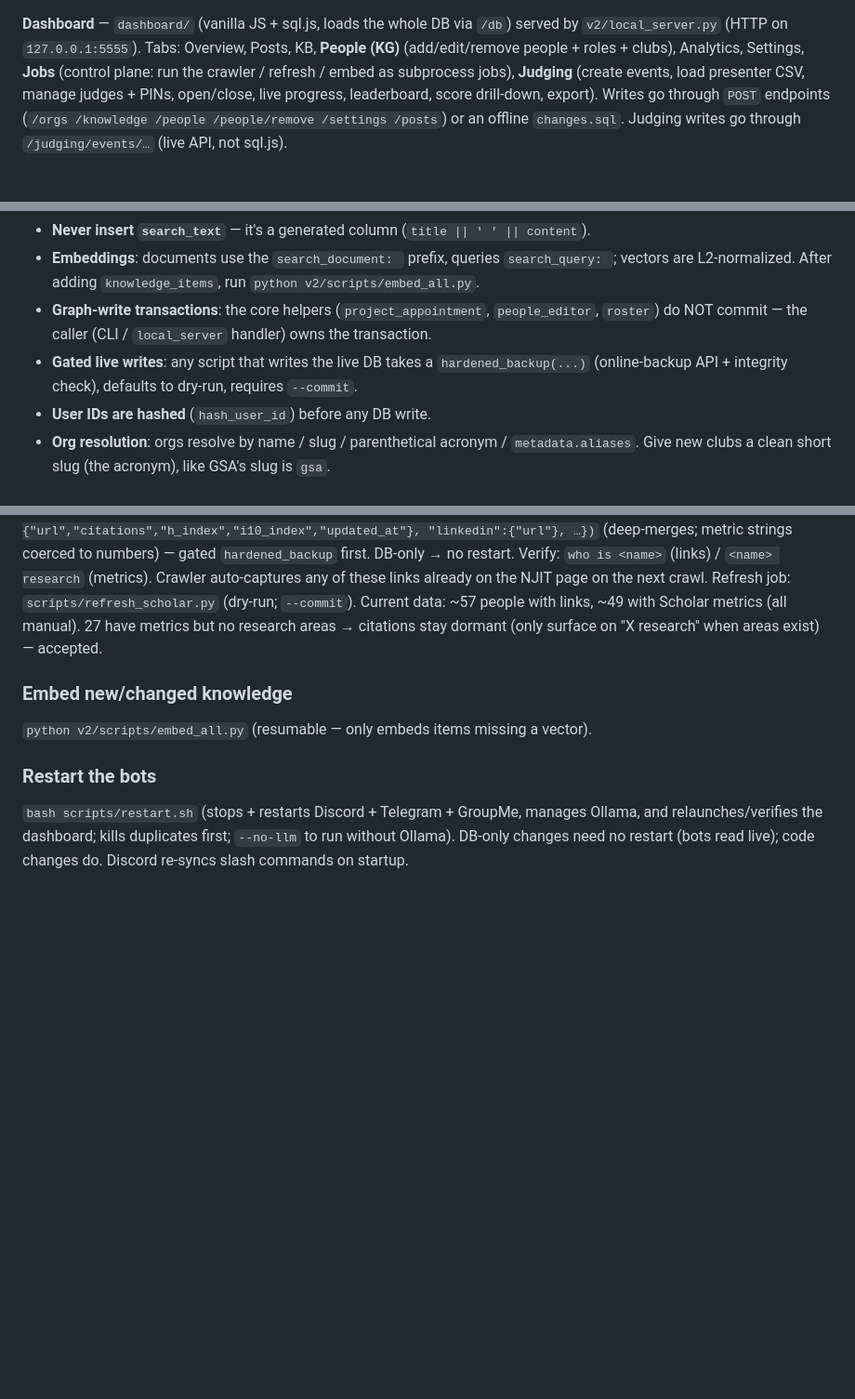
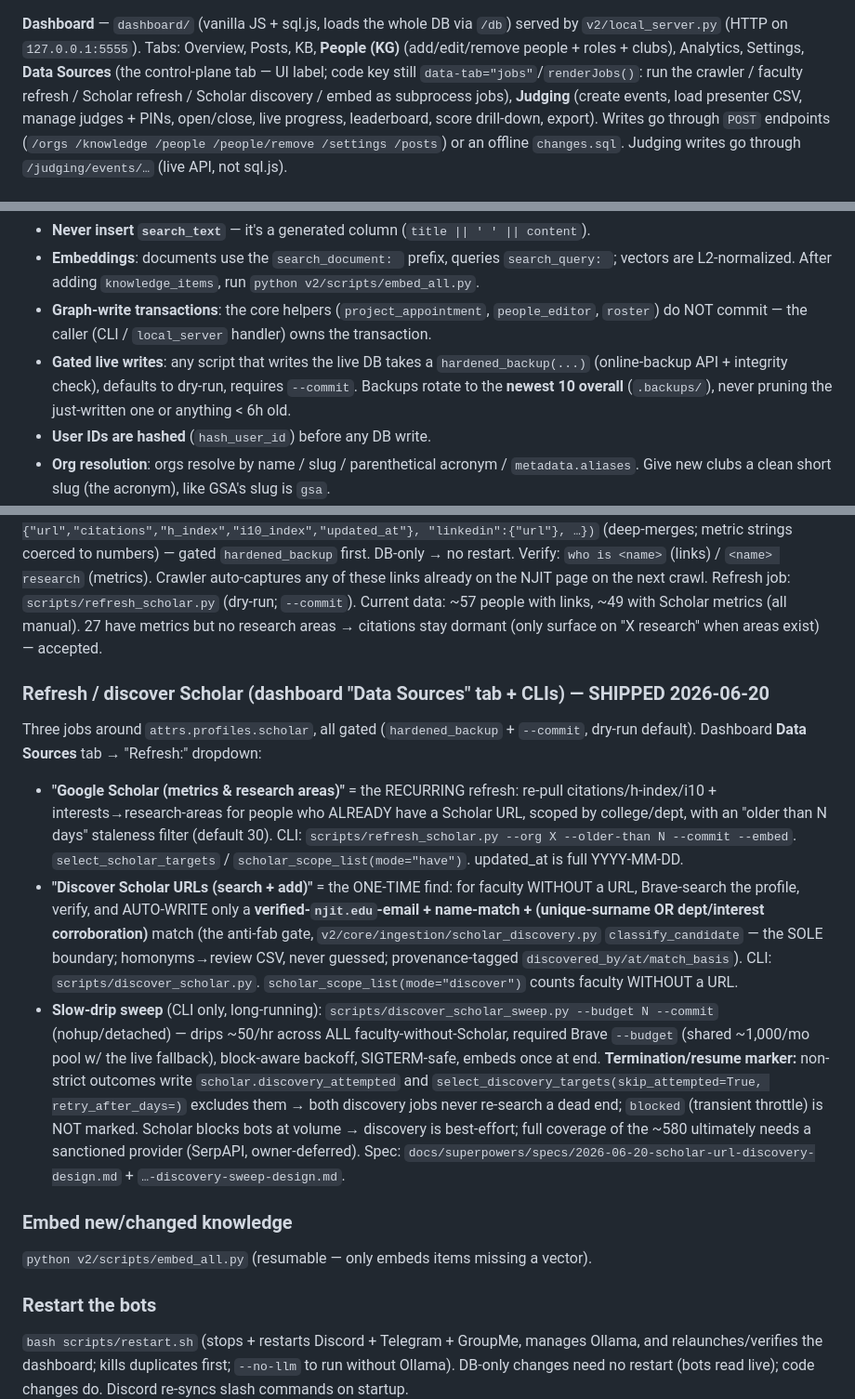
Before and after one commit to mdindoost/gsa-gateway, a Markdown page: CLAUDE.md, 3 parts joined by grey strips. Shown at 93% size. Rendered like a GitHub page; blank space fills up the shorter version.

Commit message:
docs(CLAUDE): Scholar refresh/discovery/sweep jobs + backup retention 10 + Data Sources tab
Document the three Scholar jobs (recurring refresh / one-time discovery / slow-drip sweep) and
the verified-njit anti-fab gate + discovery_attempted termination marker; note hardened_backup
now keeps the newest 10; rename the "Jobs" tab to its current UI label "Data Sources".

```diff
--- a/CLAUDE.md
+++ b/CLAUDE.md
@@ -123,8 +123,9 @@ routing (so it isn't identical to gsa). Spec: `docs/superpowers/specs/2026-06-19
 
 **Dashboard** — `dashboard/` (vanilla JS + sql.js, loads the whole DB via `/db`) served by
 `v2/local_server.py` (HTTP on `127.0.0.1:5555`). Tabs: Overview, Posts, KB, **People (KG)**
-(add/edit/remove people + roles + clubs), Analytics, Settings, **Jobs** (control plane: run
-the crawler / refresh / embed as subprocess jobs), **Judging** (create events, load presenter
+(add/edit/remove people + roles + clubs), Analytics, Settings, **Data Sources** (the control-plane
+tab — UI label; code key still `data-tab="jobs"`/`renderJobs()`: run the crawler / faculty refresh /
+Scholar refresh / Scholar discovery / embed as subprocess jobs), **Judging** (create events, load presenter
 CSV, manage judges + PINs, open/close, live progress, leaderboard, score drill-down, export).
 Writes go through `POST` endpoints (`/orgs /knowledge /people /people/remove /settings /posts`)
 or an offline `changes.sql`. Judging writes go through `/judging/events/…` (live API, not sql.js).
@@ -193,7 +194,8 @@ gsa-gateway/
 - **Graph-write transactions**: the core helpers (`project_appointment`, `people_editor`,
   `roster`) do NOT commit — the caller (CLI / `local_server` handler) owns the transaction.
 - **Gated live writes**: any script that writes the live DB takes a `hardened_backup(...)`
-  (online-backup API + integrity check), defaults to dry-run, requires `--commit`.
+  (online-backup API + integrity check), defaults to dry-run, requires `--commit`. Backups rotate to
+  the **newest 10 overall** (`.backups/`), never pruning the just-written one or anything < 6h old.
 - **User IDs are hashed** (`hash_user_id`) before any DB write.
 - **Org resolution**: orgs resolve by name / slug / parenthetical acronym / `metadata.aliases`.
   Give new clubs a clean short slug (the acronym), like GSA's slug is `gsa`.
@@ -251,6 +253,28 @@ already on the NJIT page on the next crawl. Refresh job: `scripts/refresh_schola
 Current data: ~57 people with links, ~49 with Scholar metrics (all manual). 27 have metrics but no
 research areas → citations stay dormant (only surface on "X research" when areas exist) — accepted.
 
+### Refresh / discover Scholar (dashboard "Data Sources" tab + CLIs) — SHIPPED 2026-06-20
+Three jobs around `attrs.profiles.scholar`, all gated (`hardened_backup` + `--commit`, dry-run default).
+Dashboard **Data Sources** tab → "Refresh:" dropdown:
+- **"Google Scholar (metrics & research areas)"** = the RECURRING refresh: re-pull citations/h-index/i10 +
+  interests→research-areas for people who ALREADY have a Scholar URL, scoped by college/dept, with an
+  "older than N days" staleness filter (default 30). CLI: `scripts/refresh_scholar.py --org X --older-than N
+  --commit --embed`. `select_scholar_targets` / `scholar_scope_list(mode="have")`. updated_at is full YYYY-MM-DD.
+- **"Discover Scholar URLs (search + add)"** = the ONE-TIME find: for faculty WITHOUT a URL, Brave-search
+  the profile, verify, and AUTO-WRITE only a **verified-`njit.edu`-email + name-match + (unique-surname OR
+  dept/interest corroboration)** match (the anti-fab gate, `v2/core/ingestion/scholar_discovery.py`
+  `classify_candidate` — the SOLE boundary; homonyms→review CSV, never guessed; provenance-tagged
+  `discovered_by/at/match_basis`). CLI: `scripts/discover_scholar.py`. `scholar_scope_list(mode="discover")`
+  counts faculty WITHOUT a URL.
+- **Slow-drip sweep** (CLI only, long-running): `scripts/discover_scholar_sweep.py --budget N --commit`
+  (nohup/detached) — drips ~50/hr across ALL faculty-without-Scholar, required Brave `--budget` (shared
+  ~1,000/mo pool w/ the live fallback), block-aware backoff, SIGTERM-safe, embeds once at end.
+**Termination/resume marker:** non-strict outcomes write `scholar.discovery_attempted` and
+`select_discovery_targets(skip_attempted=True, retry_after_days=)` excludes them → both discovery jobs never
+re-search a dead end; `blocked` (transient throttle) is NOT marked. Scholar blocks bots at volume → discovery
+is best-effort; full coverage of the ~580 ultimately needs a sanctioned provider (SerpAPI, owner-deferred).
+Spec: `docs/superpowers/specs/2026-06-20-scholar-url-discovery-design.md` + `…-discovery-sweep-design.md`.
+
 ### Embed new/changed knowledge
 `python v2/scripts/embed_all.py` (resumable — only embeds items missing a vector).
 
```
